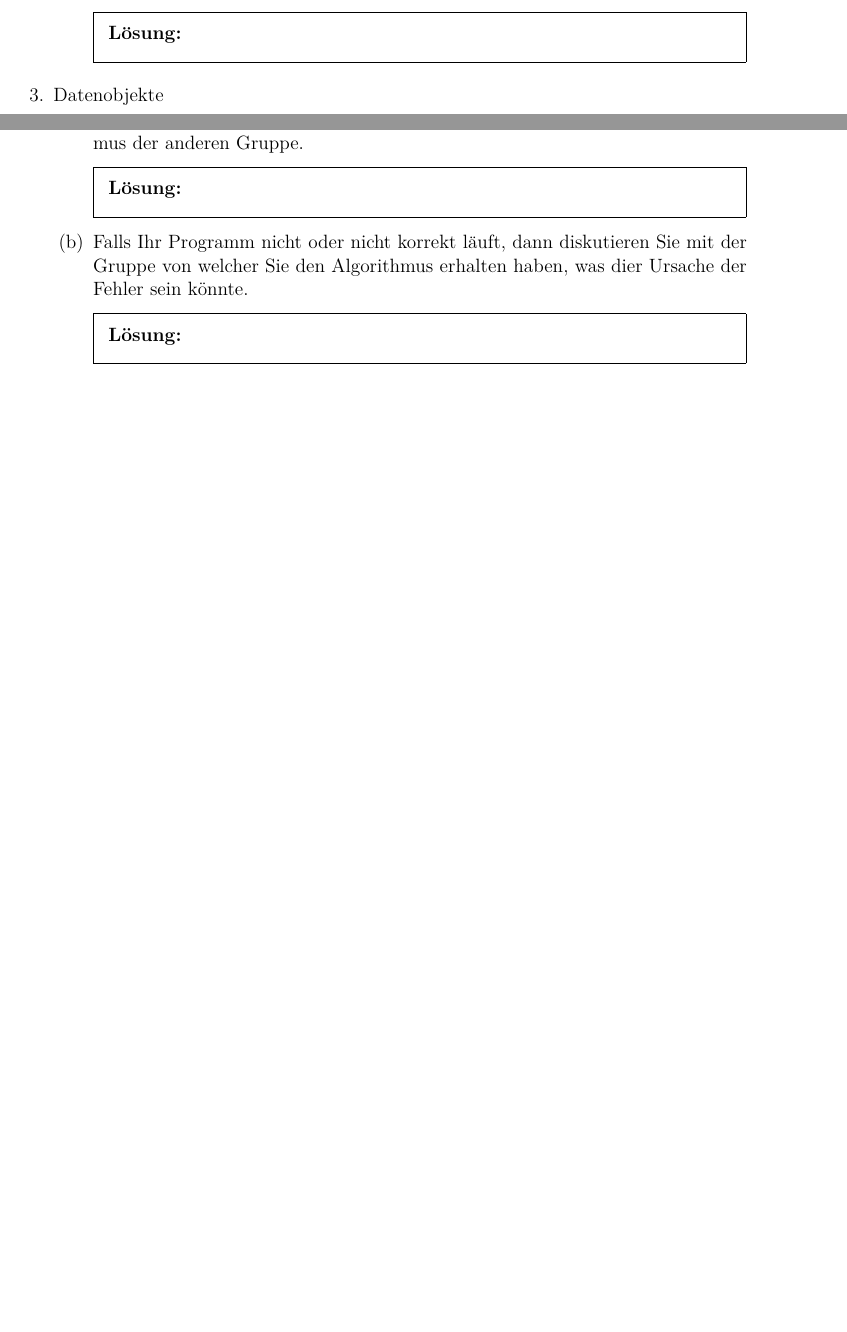
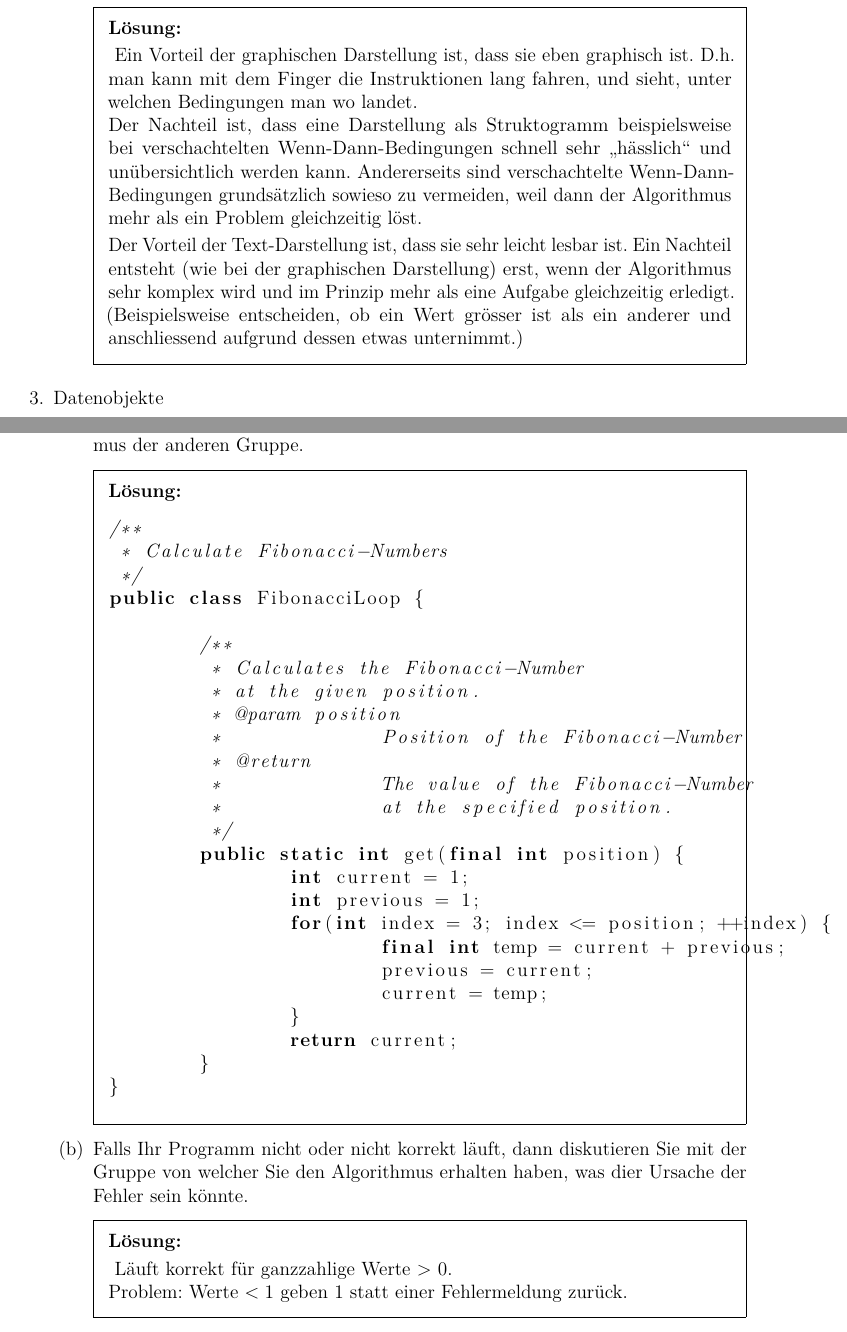
Before and after one commit to macrozone/zhaw_aufgaben, a LaTeX problem sheet (Datenstrukturen_I/1-Algorithmen/Main.tex, which reads Datenstrukturen_I/1-Algorithmen/body.tex): two parts of pages 2 and 3 of 3 before the commit and two parts of pages 3 and 4 of 4 after it, joined at a grey line, cut so that both start at the same text, the shorter picture padded with empty space. Compiled offline with pdfLaTeX; the source files are stored in an older character set and shown here as Unicode.

Commit message:
Added solutions.

```diff
--- a/Datenstrukturen_I/1-Algorithmen/body.tex
+++ b/Datenstrukturen_I/1-Algorithmen/body.tex
@@ -87,7 +87,10 @@
 
 		\part Diskutieren Sie die Vor- und Nachteile der verschiedenen Darstellungsformen.
 		\begin{solutionordottedlines}[2cm]
+		Ein Vorteil der graphischen Darstellung ist, dass sie eben graphisch ist. D.h. man kann mit dem Finger die Instruktionen lang fahren, und sieht, unter welchen Bedingungen man wo landet.\\
+		Der Nachteil ist, dass eine Darstellung als Struktogramm beispielsweise bei verschachtelten Wenn-Dann-Bedingungen schnell sehr \enquote{hässlich} und unübersichtlich werden kann. Andererseits sind verschachtelte Wenn-Dann-Bedingungen grundsätzlich sowieso zu vermeiden, weil dann der Algorithmus mehr als ein Problem gleichzeitig löst.
 
+		Der Vorteil der Text-Darstellung ist, dass sie sehr leicht lesbar ist. Ein Nachteil entsteht (wie bei der graphischen Darstellung) erst, wenn der Algorithmus sehr komplex wird und im Prinzip mehr als eine Aufgabe gleichzeitig erledigt. (Beispielsweise entscheiden, ob ein Wert grösser ist als ein anderer und anschliessend aufgrund dessen etwas unternimmt.)
 		\end{solutionordottedlines}
 	\end{parts}
 
@@ -112,19 +122,48 @@
       \end{parts}
 
    %%%%%%%%%%%%%%%%%%%%%%%%%%%%%%%%%%%%%%%%%%%%%%%%%%%%
+	\pagebreak
 	\question
 	Vom Algorithmus zum Programm
 	\begin{parts}
 		\part Implementieren Sie den Algorithmus. Jedoch nicht ihren eigenen, sondern den einer anderen Gruppe.
 		Nutzen Sie hierzu die erarbeite Darstellung des Algorithmus der anderen Gruppe.
 		\begin{solutionordottedlines}[2cm]
+		\begin{lstlisting}[language=Java]
+/**
+ * Calculate Fibonacci-Numbers
+ */
+public class FibonacciLoop {
+
+	/**
+	 * Calculates the Fibonacci-Number
+	 * at the given position.
+	 * @param position
+	 *		Position of the Fibonacci-Number
+	 * @return
+	 * 		The value of the Fibonacci-Number
+	 * 		at the specified position.
+	 */
+	public static int get(final int position) {
+		int current = 1;
+		int previous = 1;
+		for(int index = 3; index <= position; ++index) {
+			final int temp = current + previous;
+			previous = current;
+			current = temp;
+		}
+		return current;
+	}
+}
+		\end{lstlisting}
 		\end{solutionordottedlines}
 
 		\part Falls Ihr Programm nicht oder nicht korrekt läuft, dann diskutieren Sie mit der Gruppe von welcher Sie den Algorithmus erhalten haben,
 		was dier Ursache der Fehler sein könnte.
 		\begin{solutionordottedlines}[2cm]
+		Läuft korrekt für ganzzahlige Werte $>$ 0.\\
+		Problem: Werte $<1$ geben 1 statt einer Fehlermeldung zurück.
 		\end{solutionordottedlines}
-
 	\end{parts}
 
 \end{questions}
```
Also changed, not shown: Datenstrukturen_I/1-Algorithmen/body.tex (15 more changed lines).
